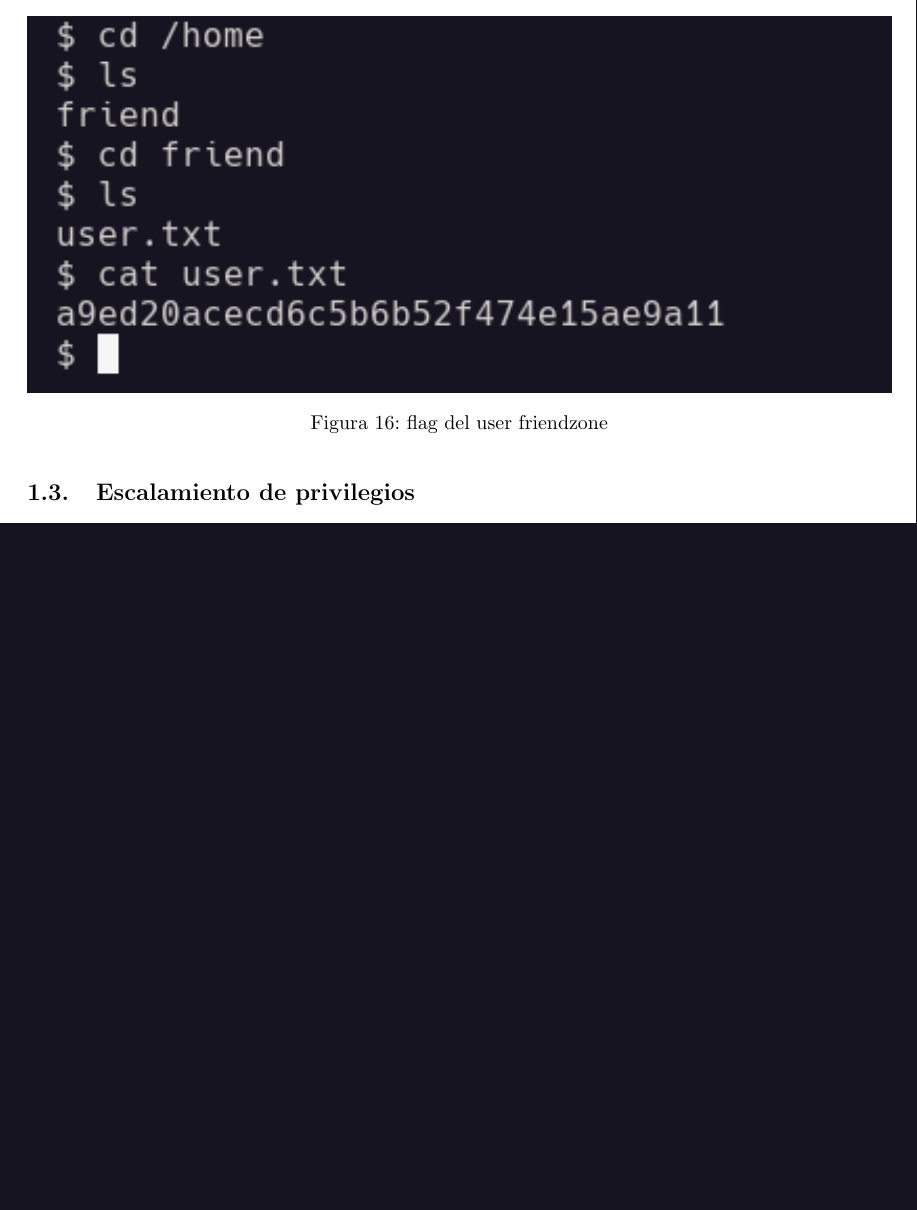
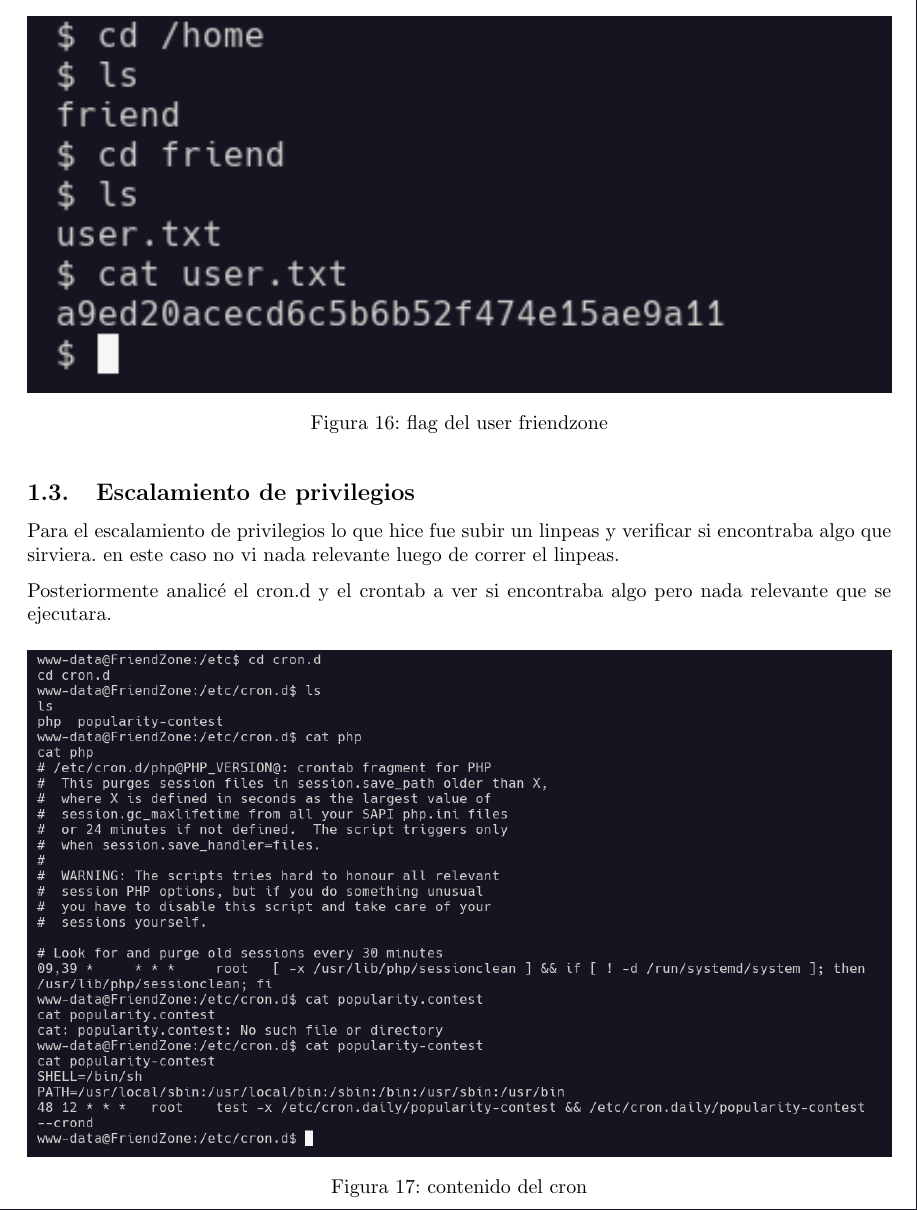
Before and after one commit to CLmilo/Informes_HTB, a LaTeX document (informe4/Informe4.tex): part of page 10 of 10, cut so that both start at the same text, the shorter picture padded with empty space. Compiled offline with pdfLaTeX.

Commit message:
avance random

```diff
--- a/informe4/Informe4.tex
+++ b/informe4/Informe4.tex
@@ -209,6 +209,16 @@ Ya con esto es suficiente para leer el "user.txt" del usuario friendzone, lo cua
 
 \subsection{Escalamiento de privilegios}
 
+Para el escalamiento de privilegios lo que hice fue subir un linpeas y verificar si encontraba algo que sirviera.
+en este caso no vi nada relevante luego de correr el linpeas.
+
+Posteriormente analicé el cron.d y el crontab a ver si encontraba algo pero nada relevante que se ejecutara.
+
+\begin{figure}[H]
+	\center
+	\includegraphics[width=\textwidth]{images/friendzone/vistazo-cron.png}
+	\caption{contenido del cron}
+\end{figure}
 
 
 
```
Also changed, not shown: informe4/images/friendzone/añadiendo-reverse.png (added), informe4/images/friendzone/cat-reporter.png (added), informe4/images/friendzone/obteniendo-pspy.png (added), informe4/images/friendzone/permisos-os.png (added), informe4/images/friendzone/permisos-reporter.png (added), informe4/images/friendzone/reporter.png (added), informe4/images/friendzone/vistazo-cron.png (added).
